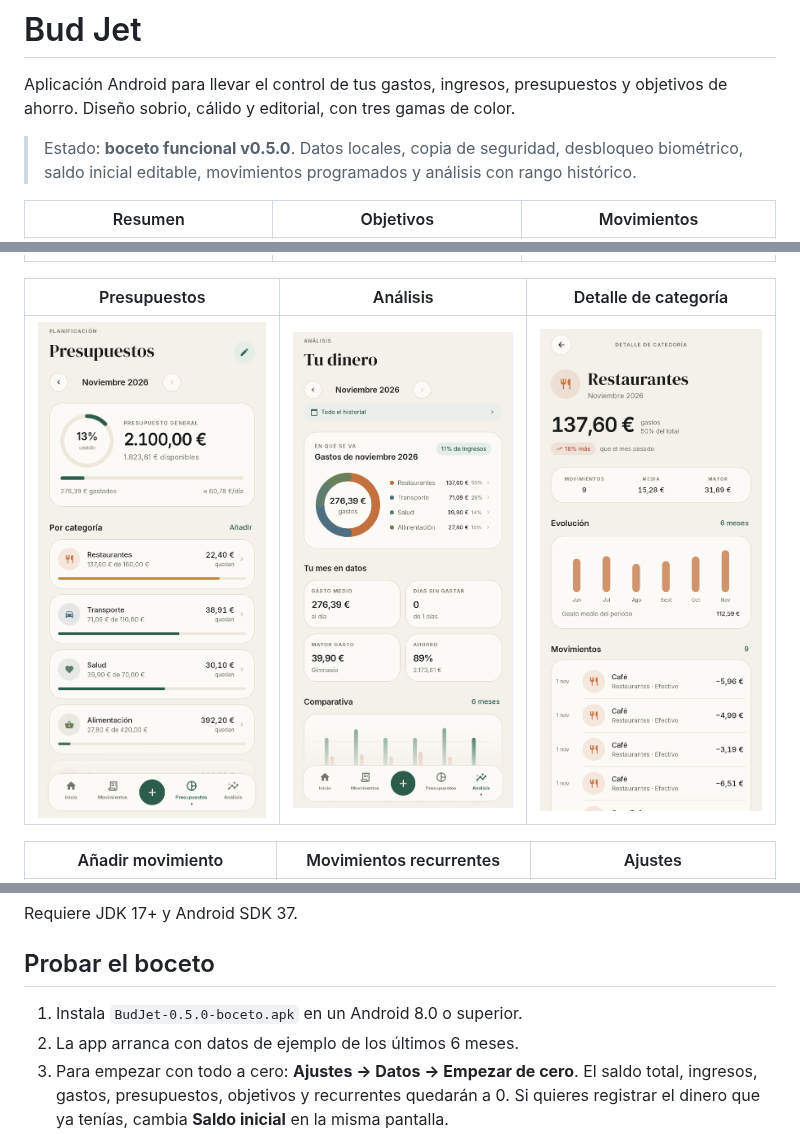
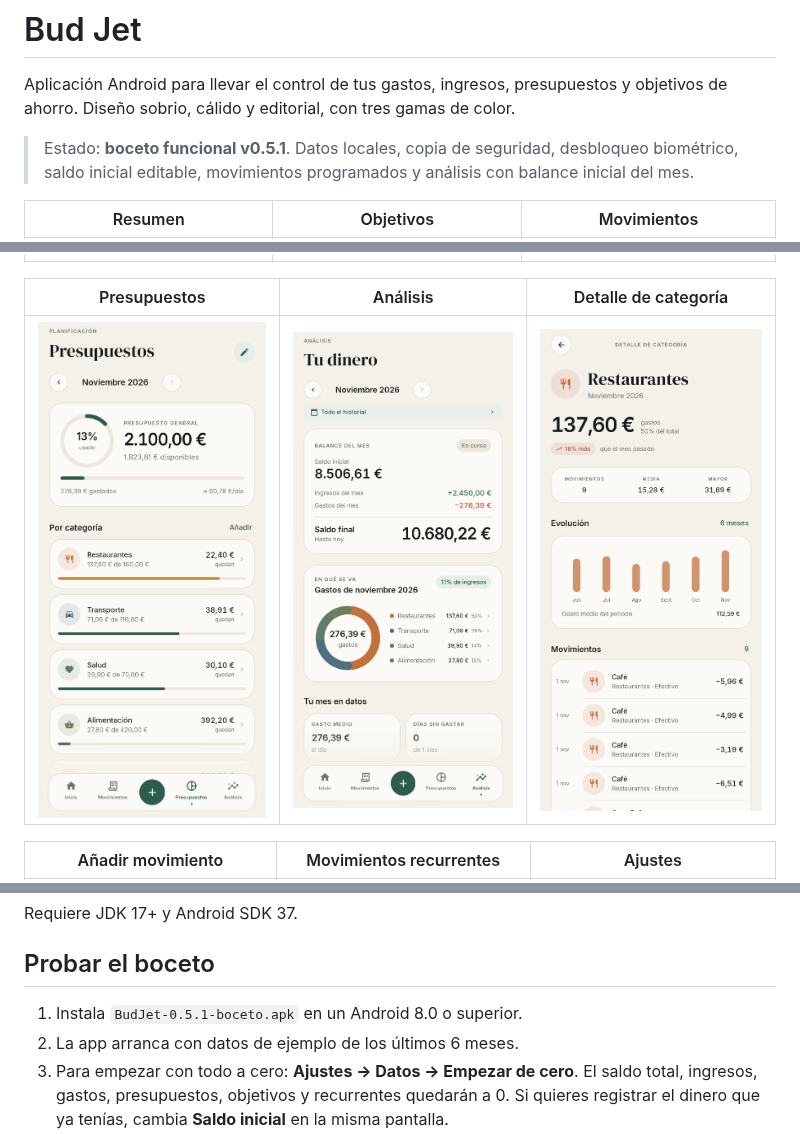
Before and after one commit to jaxsullivan7/Bud-Jet, a Markdown page: README.md, 3 parts joined by grey strips. Drawn GitHub-style; pictures changed too: docs/screenshots/06-analisis.png.

Commit message:
v0.5.1: balance inicial y final del mes en Analisis

```diff
--- a/README.md
+++ b/README.md
@@ -2,7 +2,7 @@
 
 Aplicación Android para llevar el control de tus gastos, ingresos, presupuestos y objetivos de ahorro. Diseño sobrio, cálido y editorial, con tres gamas de color.
 
-> Estado: **boceto funcional v0.5.0**. Datos locales, copia de seguridad, desbloqueo biométrico, saldo inicial editable, movimientos programados y análisis con rango histórico.
+> Estado: **boceto funcional v0.5.1**. Datos locales, copia de seguridad, desbloqueo biométrico, saldo inicial editable, movimientos programados y análisis con balance inicial del mes.
 
 | Resumen | Objetivos | Movimientos |
 |---|---|---|
@@ -81,7 +82,7 @@ Requiere JDK 17+ y Android SDK 37.
 
 ## Probar el boceto
 
-1. Instala `BudJet-0.5.0-boceto.apk` en un Android 8.0 o superior.
+1. Instala `BudJet-0.5.1-boceto.apk` en un Android 8.0 o superior.
 2. La app arranca con datos de ejemplo de los últimos 6 meses.
 3. Para empezar con todo a cero: **Ajustes → Datos → Empezar de cero**. El saldo total, ingresos, gastos, presupuestos, objetivos y recurrentes quedarán a 0. Si quieres registrar el dinero que ya tenías, cambia **Saldo inicial** en la misma pantalla.
 4. Prueba las gamas **Business / Navy / Boss** en **Ajustes → Apariencia**.
```
Also changed, not shown: other parts of README.md (+3 -2 lines), docs/BACKLOG.md (+4 -0 lines), docs/jira-created.md (+1 -1 lines), docs/screenshots/13-resumen-boss.png, docs/screenshots/19-resumen-programado.png, 5 other files.
